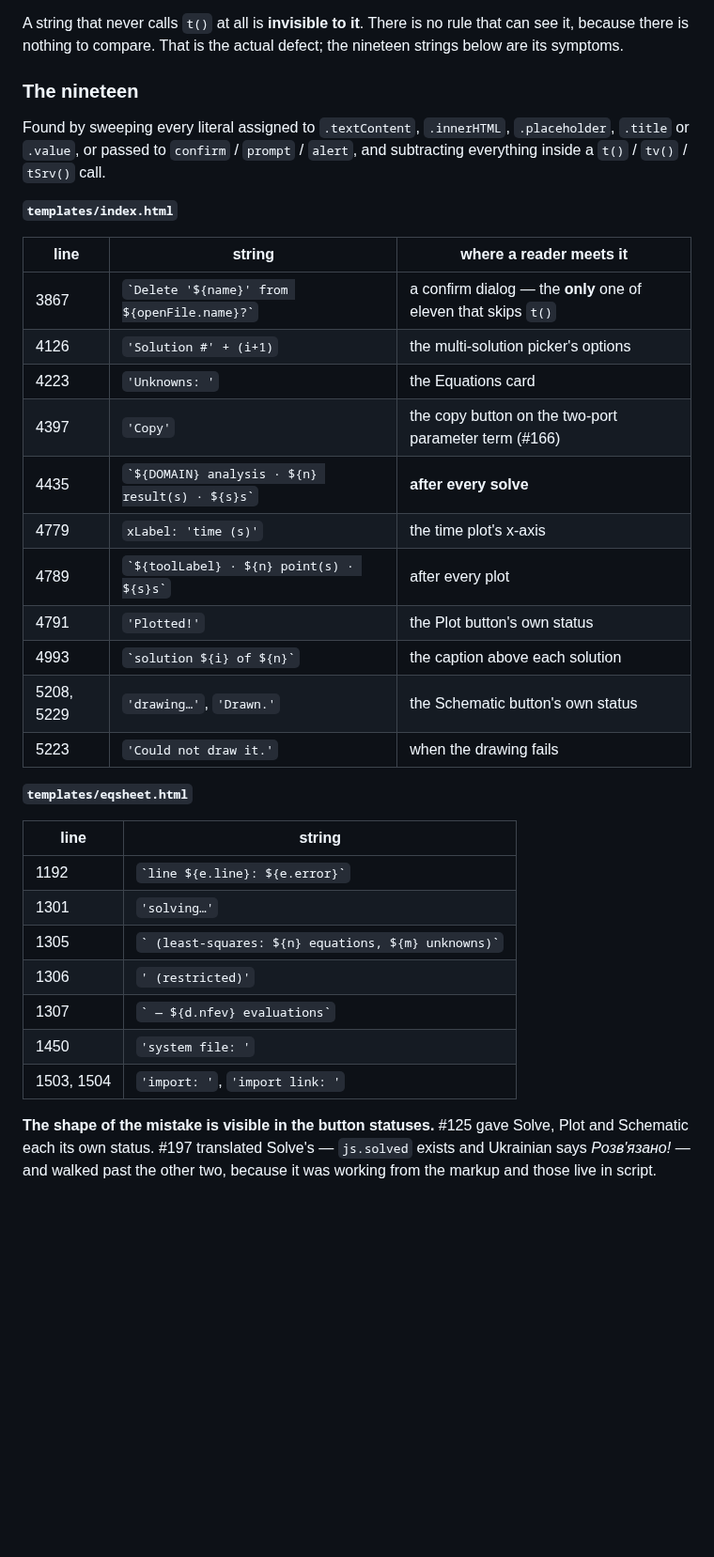
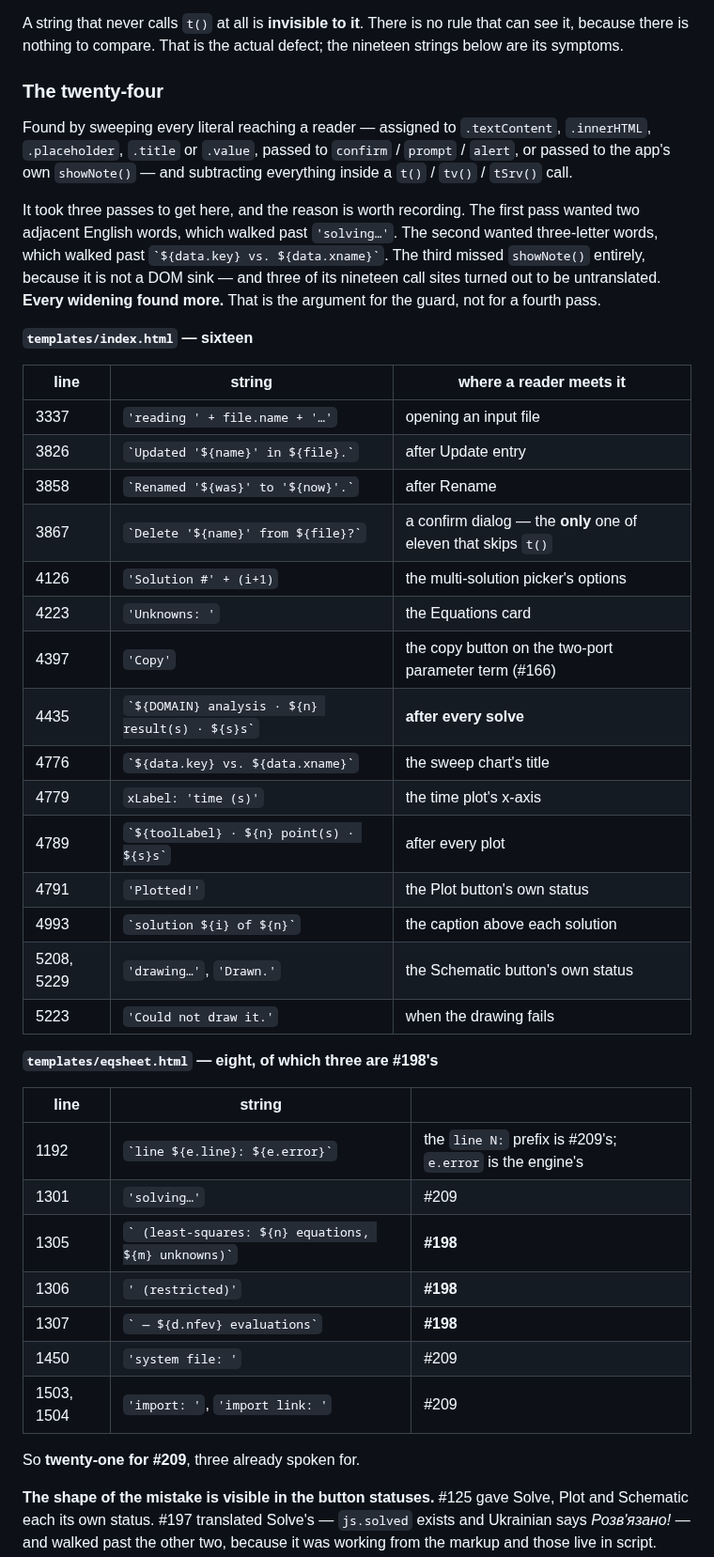
Before and after one commit to Symbulator-Team/local, a Markdown page: NEXT.md, the part around one of its changes. Shown at 94% size. Rendered like a GitHub page; blank space fills up the shorter version.

```diff
--- a/NEXT.md
+++ b/NEXT.md
@@ -764,22 +764,35 @@ A string that never calls `t()` at all is **invisible to it**. There is
 no rule that can see it, because there is nothing to compare. That is
 the actual defect; the nineteen strings below are its symptoms.
 
-### The nineteen
-
-Found by sweeping every literal assigned to `.textContent`,
-`.innerHTML`, `.placeholder`, `.title` or `.value`, or passed to
-`confirm` / `prompt` / `alert`, and subtracting everything inside a
-`t()` / `tv()` / `tSrv()` call.
-
-**`templates/index.html`**
+### The twenty-four
+
+Found by sweeping every literal reaching a reader — assigned to
+`.textContent`, `.innerHTML`, `.placeholder`, `.title` or `.value`,
+passed to `confirm` / `prompt` / `alert`, or passed to the app's own
+`showNote()` — and subtracting everything inside a `t()` / `tv()` /
+`tSrv()` call.
+
+It took three passes to get here, and the reason is worth recording. The
+first pass wanted two adjacent English words, which walked past
+`'solving…'`. The second wanted three-letter words, which walked past
+`` `${data.key} vs. ${data.xname}` ``. The third missed `showNote()`
+entirely, because it is not a DOM sink — and three of its nineteen call
+sites turned out to be untranslated. **Every widening found more.** That
+is the argument for the guard, not for a fourth pass.
+
+**`templates/index.html` — sixteen**
 
 | line | string | where a reader meets it |
 |---|---|---|
-| 3867 | `` `Delete '${name}' from ${openFile.name}?` `` | a confirm dialog — the **only** one of eleven that skips `t()` |
+| 3337 | `'reading ' + file.name + '…'` | opening an input file |
+| 3826 | `` `Updated '${name}' in ${file}.` `` | after Update entry |
+| 3858 | `` `Renamed '${was}' to '${now}'.` `` | after Rename |
+| 3867 | `` `Delete '${name}' from ${file}?` `` | a confirm dialog — the **only** one of eleven that skips `t()` |
 | 4126 | `'Solution #' + (i+1)` | the multi-solution picker's options |
 | 4223 | `'Unknowns: '` | the Equations card |
 | 4397 | `'Copy'` | the copy button on the two-port parameter term (#166) |
 | 4435 | `` `${DOMAIN} analysis · ${n} result(s) · ${s}s` `` | **after every solve** |
+| 4776 | `` `${data.key} vs. ${data.xname}` `` | the sweep chart's title |
 | 4779 | `xLabel: 'time (s)'` | the time plot's x-axis |
 | 4789 | `` `${toolLabel} · ${n} point(s) · ${s}s` `` | after every plot |
 | 4791 | `'Plotted!'` | the Plot button's own status |
@@ -787,17 +800,19 @@ Found by sweeping every literal assigned to `.textContent`,
 | 5208, 5229 | `'drawing…'`, `'Drawn.'` | the Schematic button's own status |
 | 5223 | `'Could not draw it.'` | when the drawing fails |
 
-**`templates/eqsheet.html`**
-
-| line | string |
-|---|---|
-| 1192 | `` `line ${e.line}: ${e.error}` `` |
-| 1301 | `'solving…'` |
-| 1305 | `` ` (least-squares: ${n} equations, ${m} unknowns)` `` |
-| 1306 | `' (restricted)'` |
-| 1307 | `` ` — ${d.nfev} evaluations` `` |
-| 1450 | `'system file: '` |
-| 1503, 1504 | `'import: '`, `'import link: '` |
+**`templates/eqsheet.html` — eight, of which three are #198's**
+
+| line | string | |
+|---|---|---|
+| 1192 | `` `line ${e.line}: ${e.error}` `` | the `line N:` prefix is #209's; `e.error` is the engine's |
+| 1301 | `'solving…'` | #209 |
+| 1305 | `` ` (least-squares: ${n} equations, ${m} unknowns)` `` | **#198** |
+| 1306 | `' (restricted)'` | **#198** |
+| 1307 | `` ` — ${d.nfev} evaluations` `` | **#198** |
+| 1450 | `'system file: '` | #209 |
+| 1503, 1504 | `'import: '`, `'import link: '` | #209 |
+
+So **twenty-one for #209**, three already spoken for.
 
 **The shape of the mistake is visible in the button statuses.** #125
 gave Solve, Plot and Schematic each its own status. #197 translated
```
Also changed, not shown: other parts of NEXT.md (+46 -28 lines).
